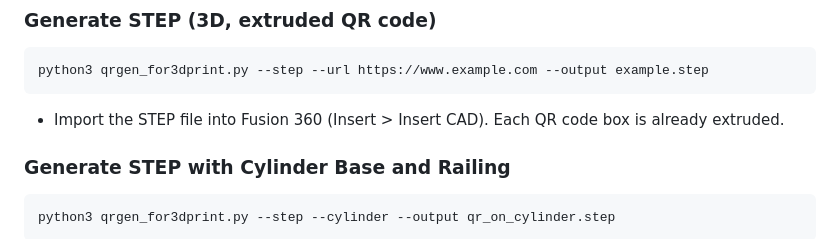
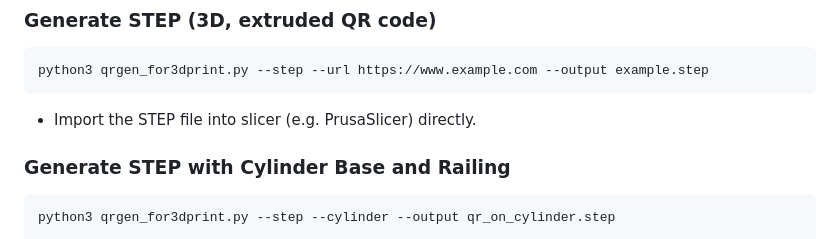
Before and after one commit to janogelin/pytt, a Markdown page: README.md, the part around the change. Rendered like a GitHub page.

````diff
--- a/README.md
+++ b/README.md
@@ -29,7 +29,7 @@ python3 qrgen_for3dprint.py --url https://www.example.com --output example.svg
 ```sh
 python3 qrgen_for3dprint.py --step --url https://www.example.com --output example.step
 ```
-- Import the STEP file into Fusion 360 (Insert > Insert CAD). Each QR code box is already extruded.
+- Import the STEP file into slicer (e.g. PrusaSlicer) directly.
 
 ### Generate STEP with Cylinder Base and Railing
 ```sh
````
